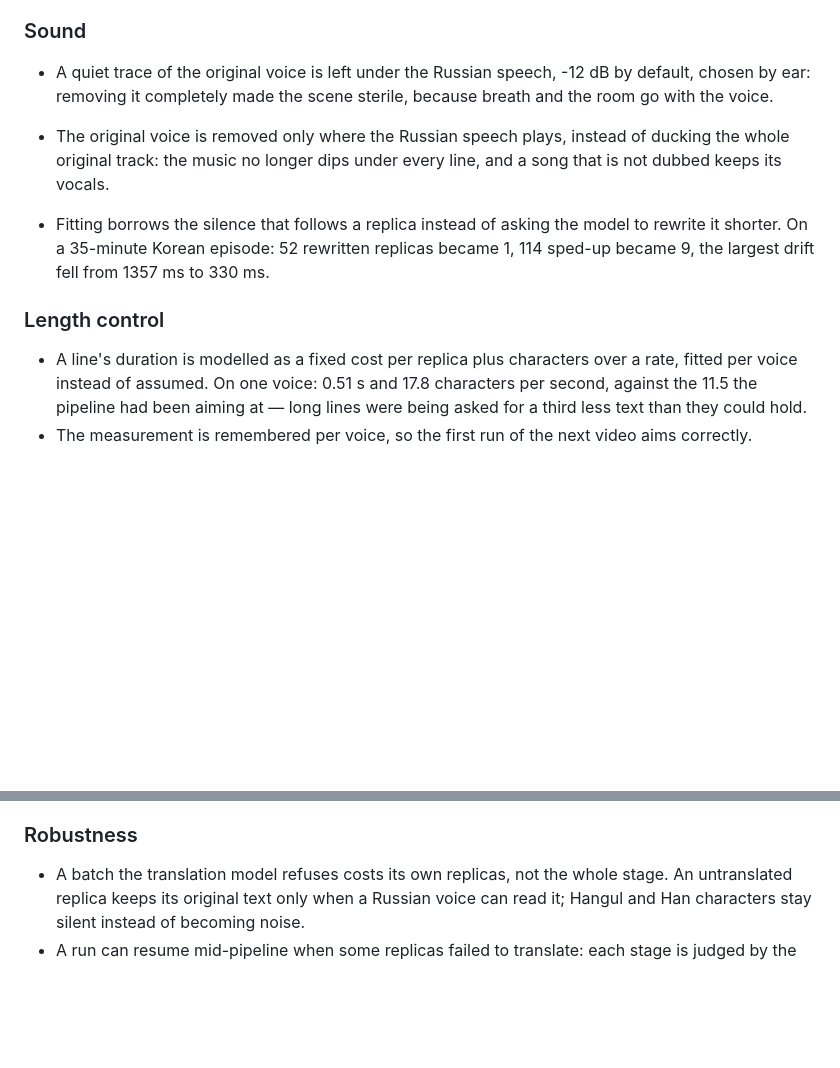
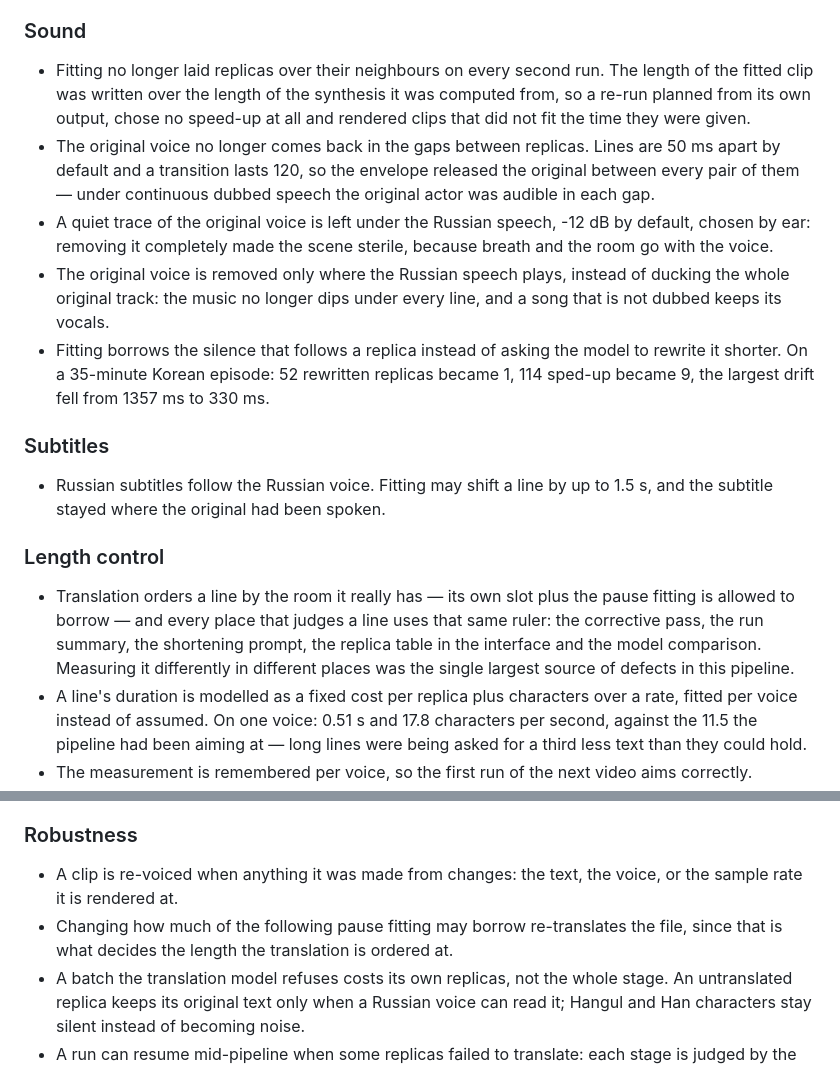
Before and after one commit to danifest751/DubPipe, a Markdown page: CHANGELOG.md, 2 parts joined by grey strips. GitHub-like rendering; blank space fills up the shorter version.

```diff
--- a/CHANGELOG.md
+++ b/CHANGELOG.md
@@ -25,10 +25,17 @@ All notable changes to this project are documented here. Versions follow
 
 ### Sound
 
+- Fitting no longer laid replicas over their neighbours on every second run. The length of
+  the fitted clip was written over the length of the synthesis it was computed from, so a
+  re-run planned from its own output, chose no speed-up at all and rendered clips that did
+  not fit the time they were given.
+- The original voice no longer comes back in the gaps between replicas. Lines are 50 ms
+  apart by default and a transition lasts 120, so the envelope released the original
+  between every pair of them — under continuous dubbed speech the original actor was
+  audible in each gap.
 - A quiet trace of the original voice is left under the Russian speech, -12 dB by default,
   chosen by ear: removing it completely made the scene sterile, because breath and the room
   go with the voice.
-
 - The original voice is removed only where the Russian speech plays, instead of ducking the
   whole original track: the music no longer dips under every line, and a song that is not
   dubbed keeps its vocals.
@@ -36,8 +43,18 @@ All notable changes to this project are documented here. Versions follow
   it shorter. On a 35-minute Korean episode: 52 rewritten replicas became 1, 114 sped-up
   became 9, the largest drift fell from 1357 ms to 330 ms.
 
+### Subtitles
+
+- Russian subtitles follow the Russian voice. Fitting may shift a line by up to 1.5 s, and
+  the subtitle stayed where the original had been spoken.
+
 ### Length control
 
+- Translation orders a line by the room it really has — its own slot plus the pause fitting
+  is allowed to borrow — and every place that judges a line uses that same ruler: the
+  corrective pass, the run summary, the shortening prompt, the replica table in the
+  interface and the model comparison. Measuring it differently in different places was the
+  single largest source of defects in this pipeline.
 - A line's duration is modelled as a fixed cost per replica plus characters over a rate,
   fitted per voice instead of assumed. On one voice: 0.51 s and 17.8 characters per second,
   against the 11.5 the pipeline had been aiming at — long lines were being asked for a third
@@ -60,6 +77,10 @@ All notable changes to this project are documented here. Versions follow
 
 ### Robustness
 
+- A clip is re-voiced when anything it was made from changes: the text, the voice, or the
+  sample rate it is rendered at.
+- Changing how much of the following pause fitting may borrow re-translates the file, since
+  that is what decides the length the translation is ordered at.
 - A batch the translation model refuses costs its own replicas, not the whole stage. An
   untranslated replica keeps its original text only when a Russian voice can read it;
   Hangul and Han characters stay silent instead of becoming noise.
```
Also changed, not shown: CHANGELOG.ru.md (+20 -1 lines).
